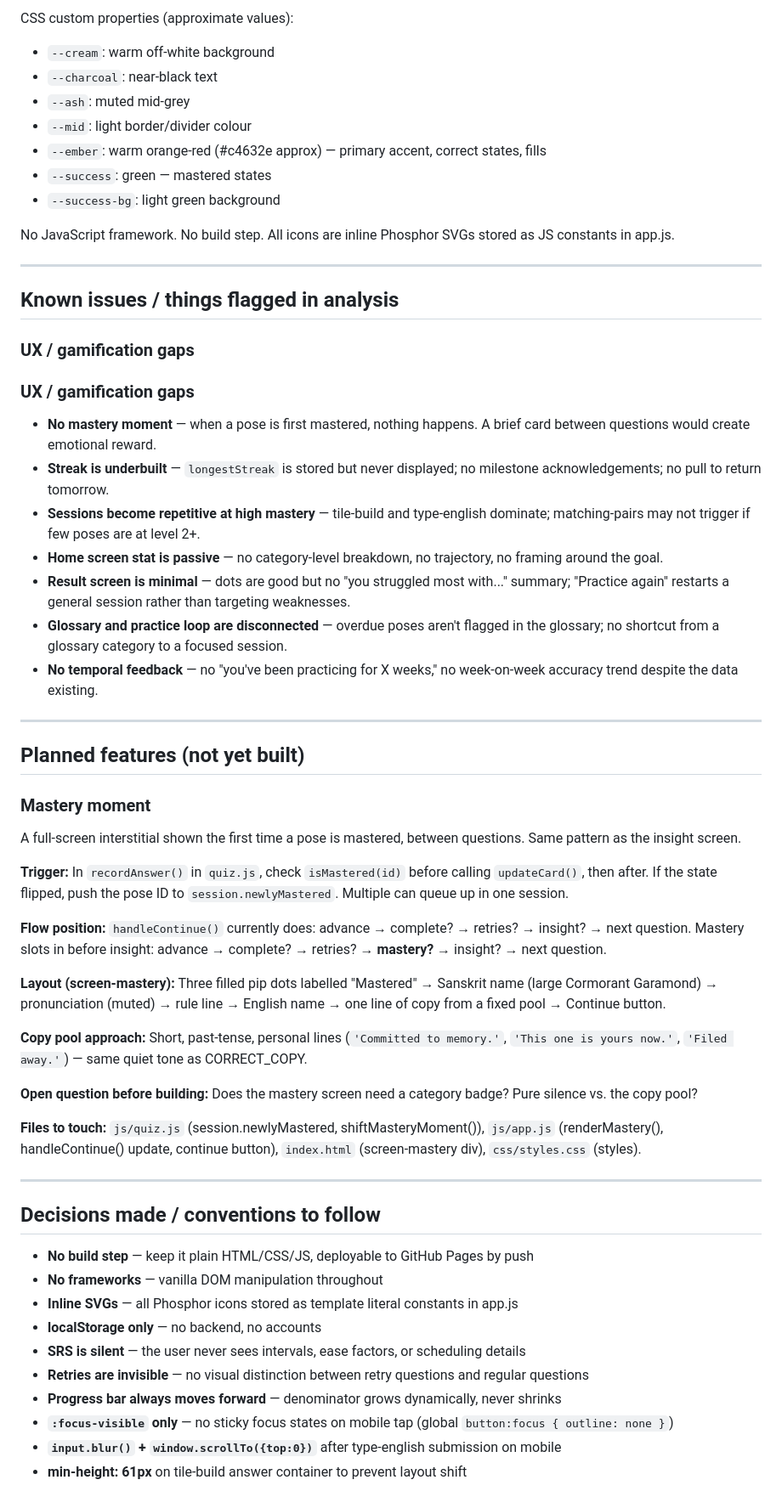
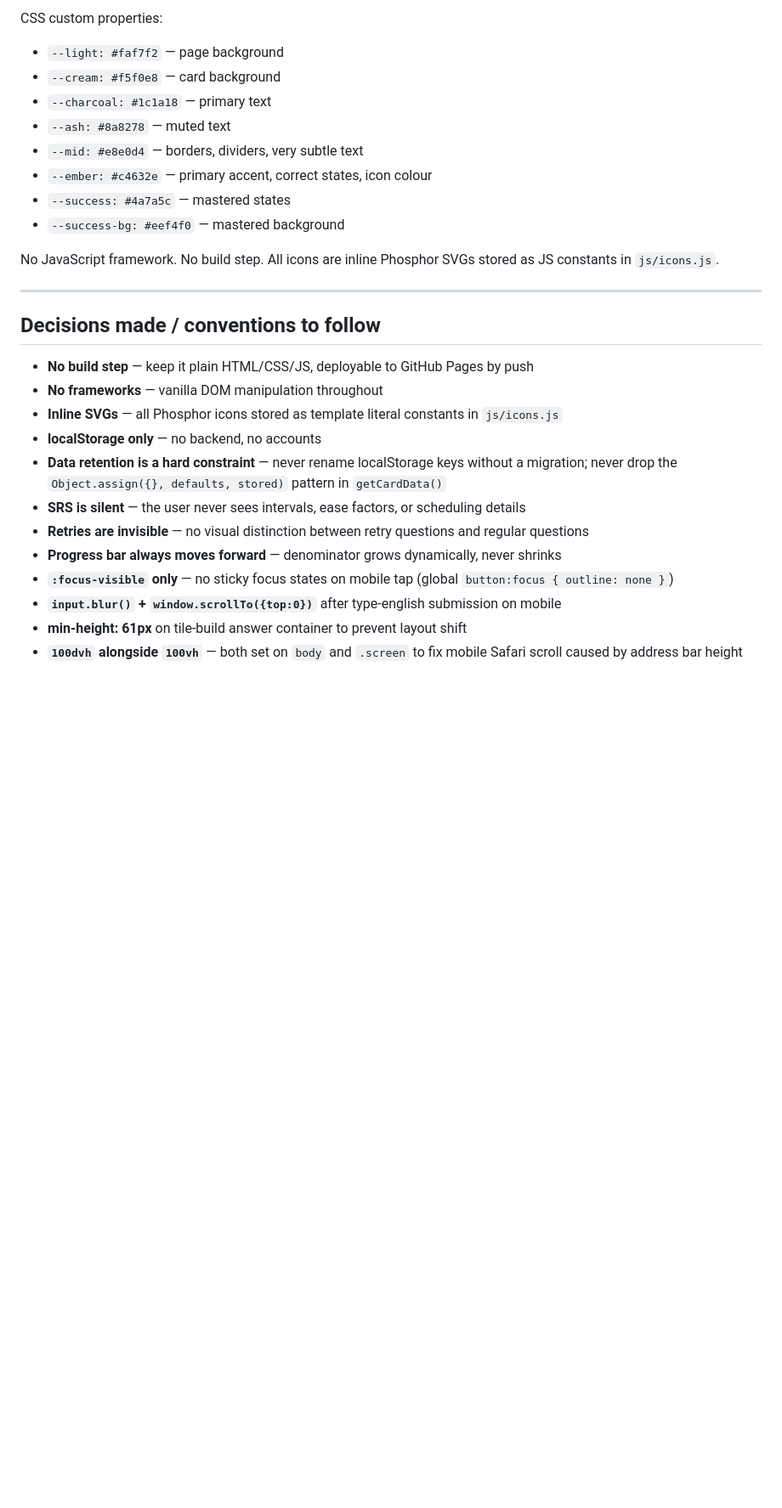
Before and after one commit to KaiUsher/asana-quiz, a Markdown page: CONTEXT.md, the part around one of its changes. Shown at 85% size. Rendered like a GitHub page; blank space fills up the shorter version.

```diff
--- a/CONTEXT.md
+++ b/CONTEXT.md
@@ -154,48 +214,15 @@ Font stack: Cormorant Garamond (serif, for Sanskrit/headings) + Jost (sans, for
 
-CSS custom properties (approximate values):
-- `--cream`: warm off-white background
-- `--charcoal`: near-black text
-- `--ash`: muted mid-grey
-- `--mid`: light border/divider colour
-- `--ember`: warm orange-red (#c4632e approx) — primary accent, correct states, fills
-- `--success`: green — mastered states
-- `--success-bg`: light green background
+CSS custom properties:
+- `--light: #faf7f2` — page background
+- `--cream: #f5f0e8` — card background
+- `--charcoal: #1c1a18` — primary text
+- `--ash: #8a8278` — muted text
+- `--mid: #e8e0d4` — borders, dividers, very subtle text
+- `--ember: #c4632e` — primary accent, correct states, icon colour
+- `--success: #4a7a5c` — mastered states
+- `--success-bg: #eef4f0` — mastered background
 
-No JavaScript framework. No build step. All icons are inline Phosphor SVGs stored as JS constants in app.js.
-
----
-
-## Known issues / things flagged in analysis
-
-### UX / gamification gaps
-
-### UX / gamification gaps
-- **No mastery moment** — when a pose is first mastered, nothing happens. A brief card between questions would create emotional reward.
-- **Streak is underbuilt** — `longestStreak` is stored but never displayed; no milestone acknowledgements; no pull to return tomorrow.
-- **Sessions become repetitive at high mastery** — tile-build and type-english dominate; matching-pairs may not trigger if few poses are at level 2+.
-- **Home screen stat is passive** — no category-level breakdown, no trajectory, no framing around the goal.
-- **Result screen is minimal** — dots are good but no "you struggled most with..." summary; "Practice again" restarts a general session rather than targeting weaknesses.
-- **Glossary and practice loop are disconnected** — overdue poses aren't flagged in the glossary; no shortcut from a glossary category to a focused session.
-- **No temporal feedback** — no "you've been practicing for X weeks," no week-on-week accuracy trend despite the data existing.
-
----
-
-## Planned features (not yet built)
-
-### Mastery moment
-A full-screen interstitial shown the first time a pose is mastered, between questions. Same pattern as the insight screen.
-
-**Trigger:** In `recordAnswer()` in `quiz.js`, check `isMastered(id)` before calling `updateCard()`, then after. If the state flipped, push the pose ID to `session.newlyMastered`. Multiple can queue up in one session.
-
-**Flow position:** `handleContinue()` currently does: advance → complete? → retries? → insight? → next question. Mastery slots in before insight: advance → complete? → retries? → **mastery?** → insight? → next question.
-
-**Layout (screen-mastery):** Three filled pip dots labelled "Mastered" → Sanskrit name (large Cormorant Garamond) → pronunciation (muted) → rule line → English name → one line of copy from a fixed pool → Continue button.
-
-**Copy pool approach:** Short, past-tense, personal lines (`'Committed to memory.'`, `'This one is yours now.'`, `'Filed away.'`) — same quiet tone as CORRECT_COPY.
-
-**Open question before building:** Does the mastery screen need a category badge? Pure silence vs. the copy pool?
-
-**Files to touch:** `js/quiz.js` (session.newlyMastered, shiftMasteryMoment()), `js/app.js` (renderMastery(), handleContinue() update, continue button), `index.html` (screen-mastery div), `css/styles.css` (styles).
+No JavaScript framework. No build step. All icons are inline Phosphor SVGs stored as JS constants in `js/icons.js`.
 
 ---
 
@@ -203,11 +230,13 @@ A full-screen interstitial shown the first time a pose is mastered, between ques
 
 - **No build step** — keep it plain HTML/CSS/JS, deployable to GitHub Pages by push
 - **No frameworks** — vanilla DOM manipulation throughout
-- **Inline SVGs** — all Phosphor icons stored as template literal constants in app.js
+- **Inline SVGs** — all Phosphor icons stored as template literal constants in `js/icons.js`
 - **localStorage only** — no backend, no accounts
+- **Data retention is a hard constraint** — never rename localStorage keys without a migration; never drop the `Object.assign({}, defaults, stored)` pattern in `getCardData()`
 - **SRS is silent** — the user never sees intervals, ease factors, or scheduling details
 - **Retries are invisible** — no visual distinction between retry questions and regular questions
 - **Progress bar always moves forward** — denominator grows dynamically, never shrinks
 - **`:focus-visible` only** — no sticky focus states on mobile tap (global `button:focus { outline: none }`)
 - **`input.blur()` + `window.scrollTo({top:0})`** after type-english submission on mobile
 - **min-height: 61px** on tile-build answer container to prevent layout shift
+- **`100dvh` alongside `100vh`** — both set on `body` and `.screen` to fix mobile Safari scroll caused by address bar height
```
Also changed, not shown: other parts of CONTEXT.md (+77 -17 lines).
